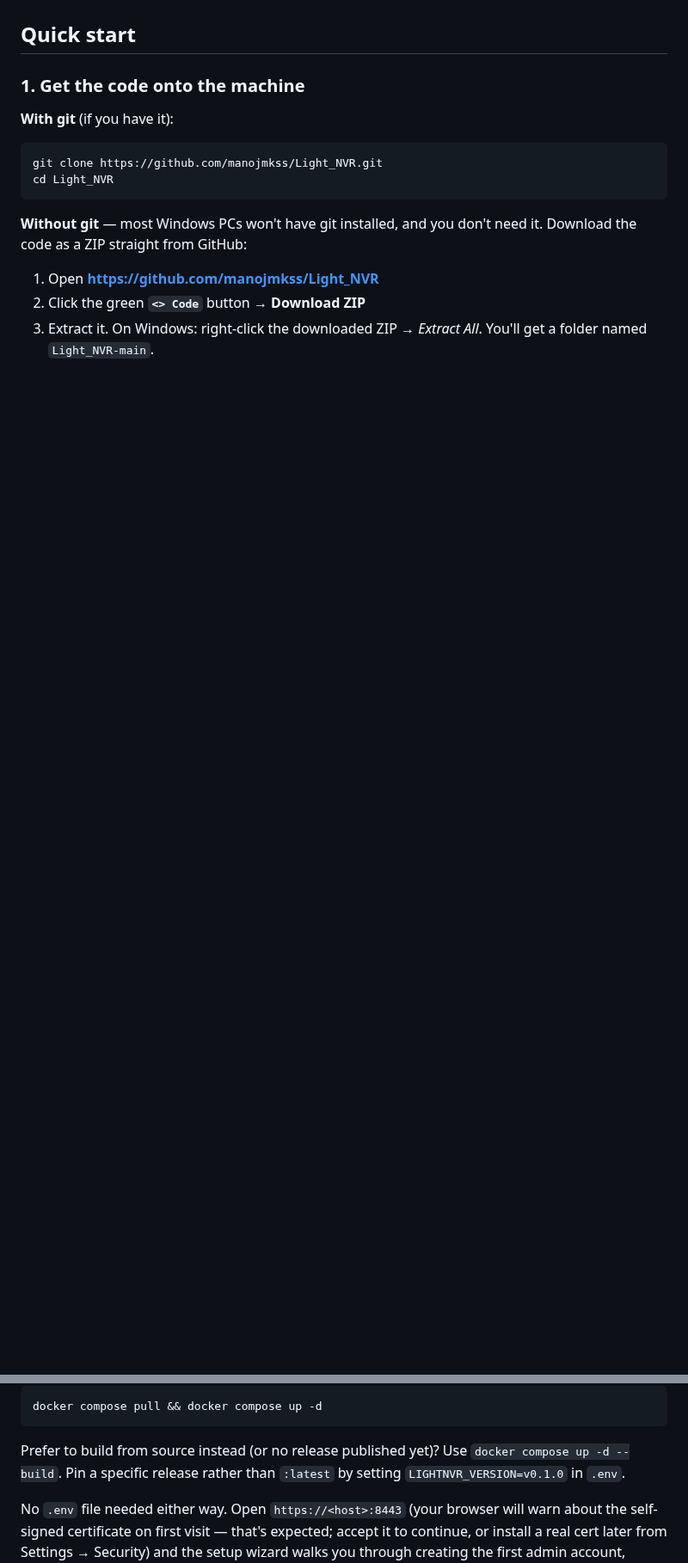
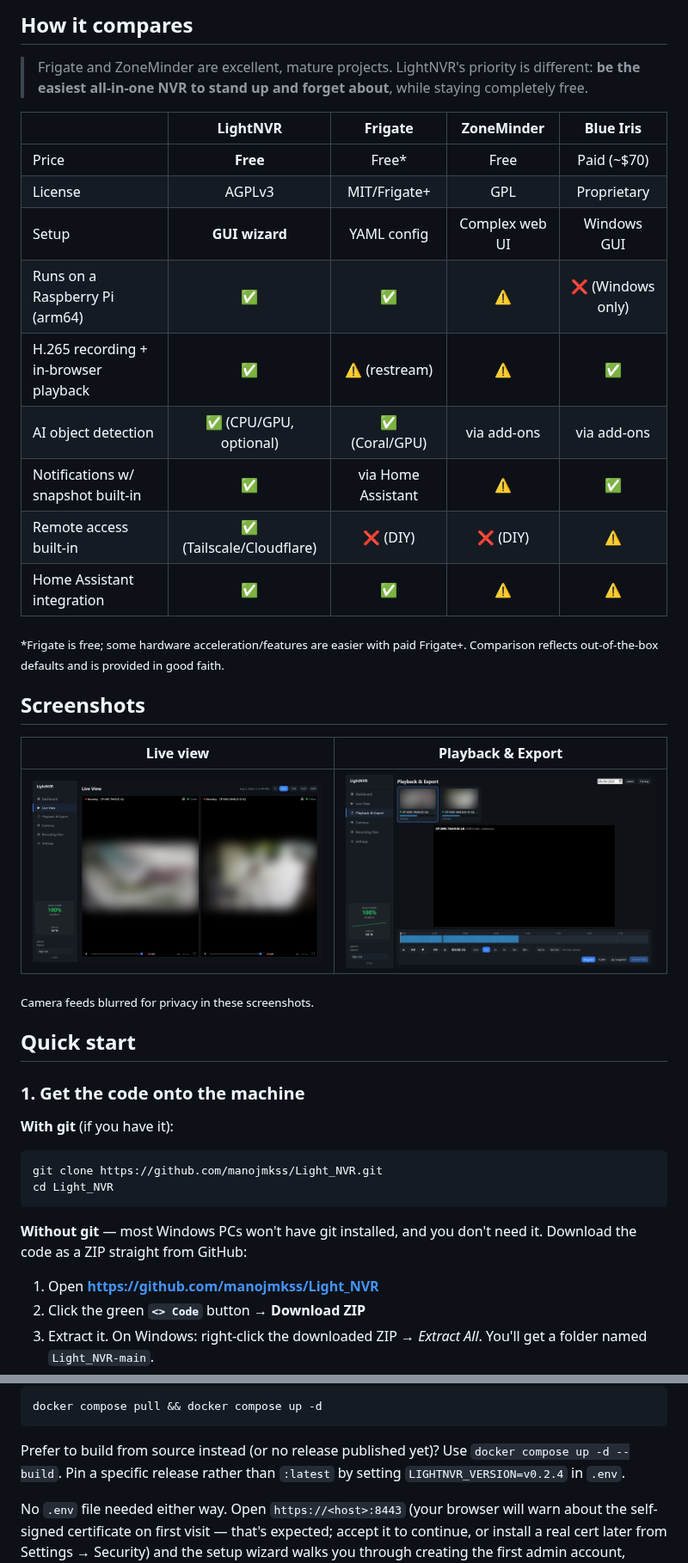
Before and after one commit to manojmkss/Light_NVR, a Markdown page: README.md, 2 parts joined by grey strips. Shown at 86% size. GitHub-like rendering; pictures changed too: docs/screenshots/live.png (added), docs/screenshots/playback.png (added); blank space fills up the shorter version.

```diff
--- a/README.md
+++ b/README.md
@@ -4,3 +49,28 @@ A self-hosted home NVR. FastAPI + SQLite backend, React frontend, FFmpeg for rec
+## How it compares
+
+> Frigate and ZoneMinder are excellent, mature projects. LightNVR's priority is different: **be the easiest all-in-one NVR to stand up and forget about**, while staying completely free.
+
+| | **LightNVR** | Frigate | ZoneMinder | Blue Iris |
+|---|:---:|:---:|:---:|:---:|
+| Price | **Free** | Free* | Free | Paid (~$70) |
+| License | AGPLv3 | MIT/Frigate+ | GPL | Proprietary |
+| Setup | **GUI wizard** | YAML config | Complex web UI | Windows GUI |
+| Runs on a Raspberry Pi (arm64) | ✅ | ✅ | ⚠️ | ❌ (Windows only) |
+| H.265 recording + in-browser playback | ✅ | ⚠️ (restream) | ⚠️ | ✅ |
+| AI object detection | ✅ (CPU/GPU, optional) | ✅ (Coral/GPU) | via add-ons | via add-ons |
+| Notifications w/ snapshot built-in | ✅ | via Home Assistant | ⚠️ | ✅ |
+| Remote access built-in | ✅ (Tailscale/Cloudflare) | ❌ (DIY) | ❌ (DIY) | ⚠️ |
+| Home Assistant integration | ✅ | ✅ | ⚠️ | ⚠️ |
+
+<sub>*Frigate is free; some hardware acceleration/features are easier with paid Frigate+. Comparison reflects out-of-the-box defaults and is provided in good faith.</sub>
+
+## Screenshots
+
+| Live view | Playback & Export |
+|---|---|
+| ![Live view](docs/screenshots/live.png) | ![Playback & Export](docs/screenshots/playback.png) |
+
+<sub>Camera feeds blurred for privacy in these screenshots.</sub>
 
 ## Quick start
 
@@ -69,7 +139,7 @@ docker compose pull && docker compose up -d
 
 Prefer to build from source instead (or no release published yet)? Use
 `docker compose up -d --build`. Pin a specific release rather than `:latest`
-by setting `LIGHTNVR_VERSION=v0.1.0` in `.env`.
+by setting `LIGHTNVR_VERSION=v0.2.4` in `.env`.
 
 No `.env` file needed either way. Open `https://<host>:8443` (your browser will warn
 about the self-signed certificate on first visit — that's expected; accept
```
Also changed, not shown: other parts of README.md (+57 -4 lines), docs/screenshots/dashboard.png (added).
